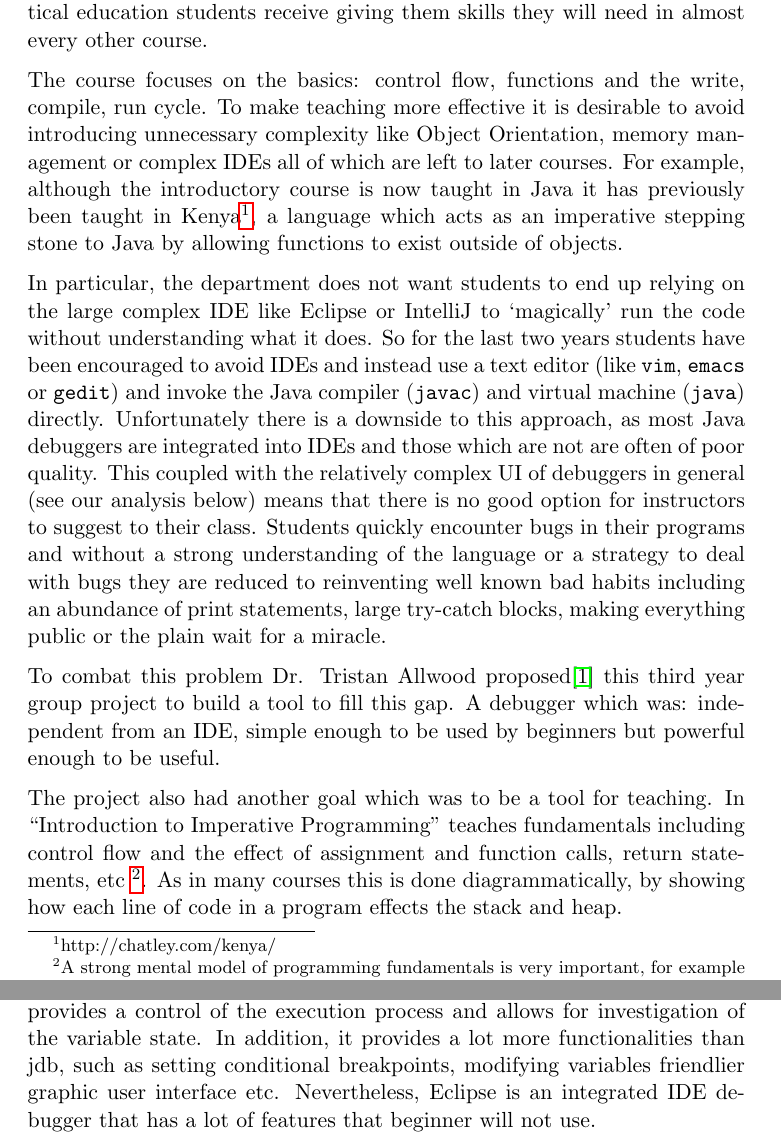
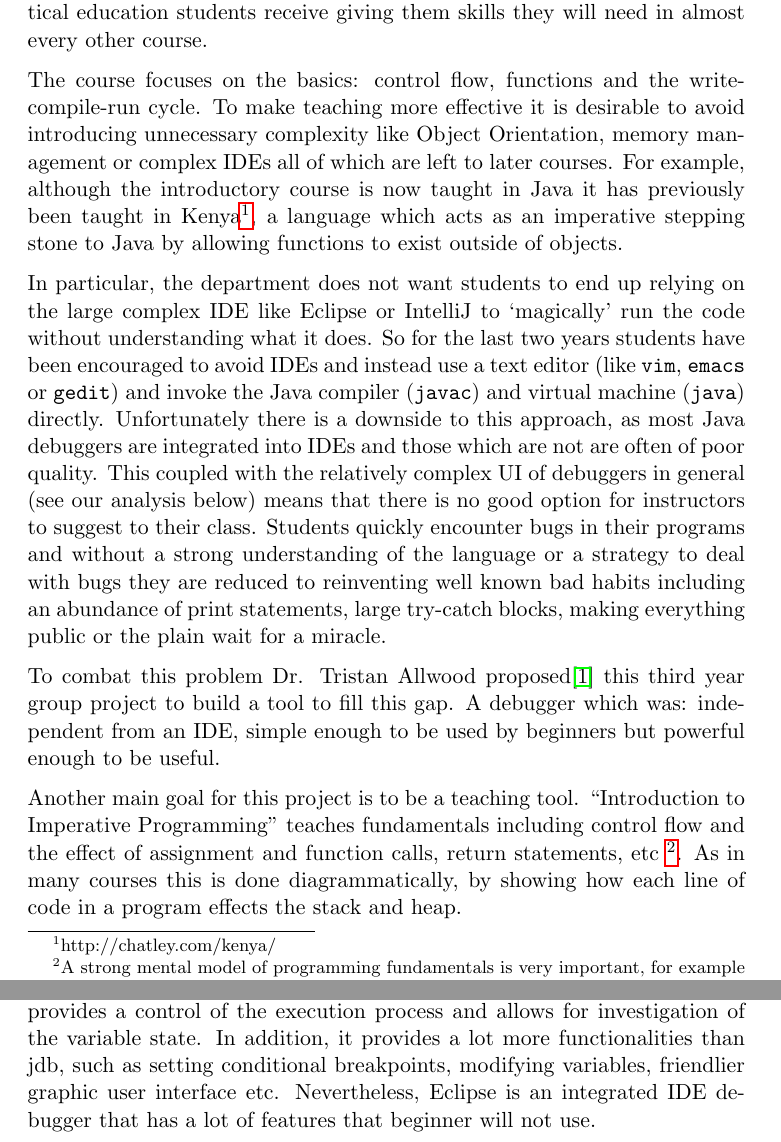
Before and after one commit to chromy/Deeva, a LaTeX document (reports/FinalReport.tex): two parts of pages 4 and 7 of 34, joined at a grey line, cut so that both start at the same text. Compiled offline with pdfLaTeX.

Commit message:
Tiny fix some typo in section 1

```diff
--- a/reports/FinalReport.tex
+++ b/reports/FinalReport.tex
@@ -115,7 +115,7 @@ For students Deeva provides excellent introduction to these tools while also fil
 \subsection{``Introduction to Imperative Programming" at Imperial}
 Around half of first year undergraduate computing students at Imperial have no previous imperative programming experience\cite{projectproposal} so the course ``Introduction to Imperative Programming" run in the first term directly after ``Introduction to Functional Programming" forms a cornerstone of the practical education students receive giving them skills they will need in almost every other course.
 
-The course focuses on the basics: control flow, functions and the write, compile, run cycle.
+The course focuses on the basics: control flow, functions and the write-compile-run cycle.
 To make teaching more effective it is desirable to avoid introducing unnecessary complexity like Object Orientation, memory management or complex IDEs all of which are left to later courses.
 For example, although the introductory course is now taught in Java it has previously been taught in Kenya\footnote{http://chatley.com/kenya/}, a language which acts as an imperative stepping stone to Java by allowing functions to exist outside of objects.
 
@@ -127,8 +127,9 @@ Students quickly encounter bugs in their programs and without a strong understan
 To combat this problem Dr. Tristan Allwood proposed\cite{projectproposal} this third year group project to build a tool to fill this gap.
 A debugger which was: independent from an IDE, simple enough to be used by beginners but powerful enough to be useful.
 
-The project also had another goal which was to be a tool for teaching.
-In ``Introduction to Imperative Programming" teaches fundamentals including control flow and the effect of assignment and function calls, return statements, etc
+%%The project also had another goal which was to be a tool for teaching.
+Another main goal for this project is to be a teaching tool.
+``Introduction to Imperative Programming" teaches fundamentals including control flow and the effect of assignment and function calls, return statements, etc
 \footnote{A strong mental model of programming fundamentals is very important, for example when learning to program an early, consistent grasp of assignment is predictive of eventual achievement\cite{saeed09}.}.
 As in many courses this is done diagrammatically, by showing how each line of code in a program effects the stack and heap.
 
@@ -196,7 +197,7 @@ Finally, JSwat is a tool that is closer to what we are trying to achieve but we
 \end{figure}
 
 Eclipse allows the user to start a Java program in Debug mode which provides a control of the execution process and allows for investigation of the variable state.
-In addition, it provides a lot more functionalities than jdb, such as setting conditional breakpoints, modifying variables friendlier graphic user interface etc.
+In addition, it provides a lot more functionalities than jdb, such as setting conditional breakpoints, modifying variables, friendlier graphic user interface etc.
 Nevertheless, Eclipse is an integrated IDE debugger that has a lot of features that beginner will not use.
 
 In concluion, although Eclipse is one of the most used and reliable IDEs it is not suitable for beginners as it wraps debugging in a `magical' black box which is exactly what the lecturers are trying to avoid.
```
